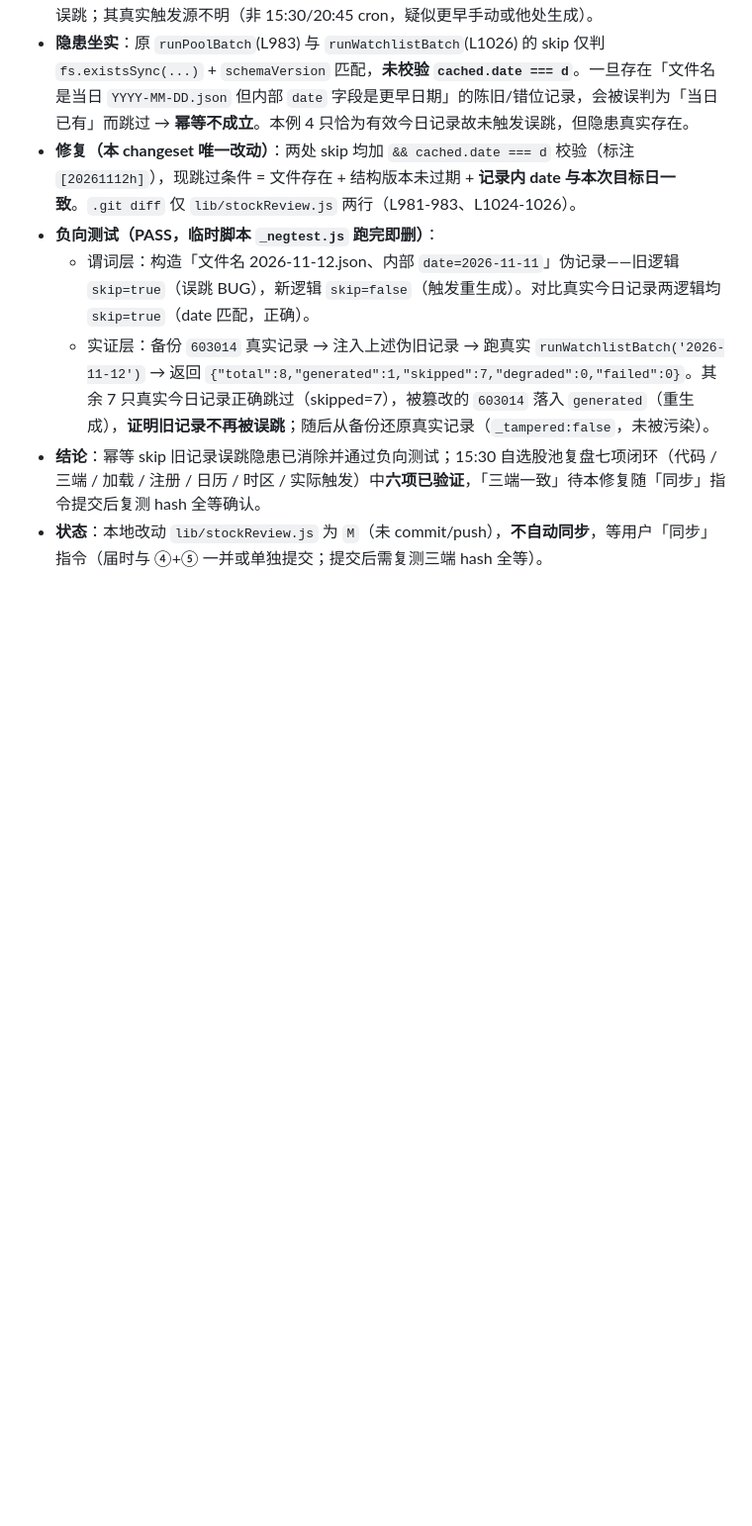
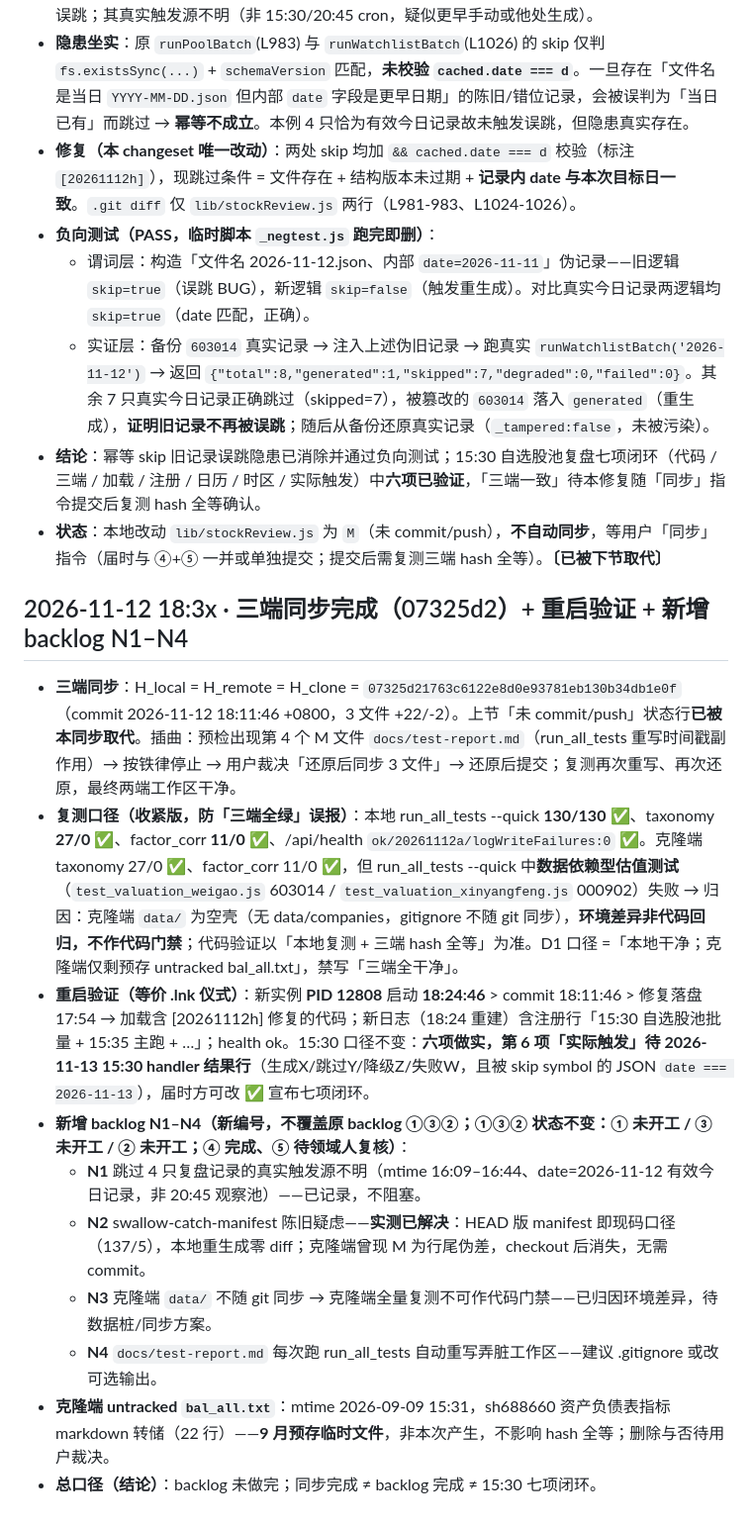
Before and after one commit to lhseiko/stock-analyzer, a Markdown page: SESSION-STATE.md, the part around the change. Shown at 99% size. Rendered like a GitHub page; blank space fills up the shorter version.

Commit message:
docs: WAL 补记三端同步(07325d2)/重启验证(PID 12808)/backlog N1-N4 与复测口径收紧

```diff
--- a/SESSION-STATE.md
+++ b/SESSION-STATE.md
@@ -537,4 +537,17 @@
   - 谓词层：构造「文件名 2026-11-12.json、内部 `date=2026-11-11`」伪记录——旧逻辑 `skip=true`（误跳 BUG），新逻辑 `skip=false`（触发重生成）。对比真实今日记录两逻辑均 `skip=true`（date 匹配，正确）。
   - 实证层：备份 `603014` 真实记录 → 注入上述伪旧记录 → 跑真实 `runWatchlistBatch('2026-11-12')` → 返回 `{"total":8,"generated":1,"skipped":7,"degraded":0,"failed":0}`。其余 7 只真实今日记录正确跳过（skipped=7），被篡改的 `603014` 落入 `generated`（重生成），**证明旧记录不再被误跳**；随后从备份还原真实记录（`_tampered:false`，未被污染）。
 - **结论**：幂等 skip 旧记录误跳隐患已消除并通过负向测试；15:30 自选股池复盘七项闭环（代码 / 三端 / 加载 / 注册 / 日历 / 时区 / 实际触发）中**六项已验证**，「三端一致」待本修复随「同步」指令提交后复测 hash 全等确认。
-- **状态**：本地改动 `lib/stockReview.js` 为 `M`（未 commit/push），**不自动同步**，等用户「同步」指令（届时与 ④+⑤ 一并或单独提交；提交后需复测三端 hash 全等）。
+- **状态**：本地改动 `lib/stockReview.js` 为 `M`（未 commit/push），**不自动同步**，等用户「同步」指令（届时与 ④+⑤ 一并或单独提交；提交后需复测三端 hash 全等）。**〔已被下节取代〕**
+
+## 2026-11-12 18:3x · 三端同步完成（07325d2）+ 重启验证 + 新增 backlog N1–N4
+
+- **三端同步**：H_local = H_remote = H_clone = `07325d21763c6122e8d0e93781eb130b34db1e0f`（commit 2026-11-12 18:11:46 +0800，3 文件 +22/-2）。上节「未 commit/push」状态行**已被本同步取代**。插曲：预检出现第 4 个 M 文件 `docs/test-report.md`（run_all_tests 重写时间戳副作用）→ 按铁律停止 → 用户裁决「还原后同步 3 文件」→ 还原后提交；复测再次重写、再次还原，最终两端工作区干净。
+- **复测口径（收紧版，防「三端全绿」误报）**：本地 run_all_tests --quick **130/130** ✅、taxonomy **27/0** ✅、factor_corr **11/0** ✅、/api/health `ok/20261112a/logWriteFailures:0` ✅。克隆端 taxonomy 27/0 ✅、factor_corr 11/0 ✅，但 run_all_tests --quick 中**数据依赖型估值测试**（`test_valuation_weigao.js` 603014 / `test_valuation_xinyangfeng.js` 000902）失败 → 归因：克隆端 `data/` 为空壳（无 data/companies，gitignore 不随 git 同步），**环境差异非代码回归，不作代码门禁**；代码验证以「本地复测 + 三端 hash 全等」为准。D1 口径 =「本地干净；克隆端仅剩预存 untracked bal_all.txt」，禁写「三端全干净」。
+- **重启验证（等价 .lnk 仪式）**：新实例 **PID 12808** 启动 **18:24:46** > commit 18:11:46 > 修复落盘 17:54 → 加载含 [20261112h] 修复的代码；新日志（18:24 重建）含注册行「15:30 自选股池批量 + 15:35 主跑 + …」；health ok。15:30 口径不变：**六项做实，第 6 项「实际触发」待 2026-11-13 15:30 handler 结果行**（生成X/跳过Y/降级Z/失败W，且被 skip symbol 的 JSON `date === 2026-11-13`），届时方可改 ✅ 宣布七项闭环。
+- **新增 backlog N1–N4（新编号，不覆盖原 backlog ①③②；①③② 状态不变：① 未开工 / ③ 未开工 / ② 未开工；④ 完成、⑤ 待领域人复核）**：
+  - **N1** 跳过 4 只复盘记录的真实触发源不明（mtime 16:09–16:44、date=2026-11-12 有效今日记录，非 20:45 观察池）——已记录，不阻塞。
+  - **N2** swallow-catch-manifest 陈旧疑虑——**实测已解决**：HEAD 版 manifest 即现码口径（137/5），本地重生成零 diff；克隆端曾现 M 为行尾伪差，checkout 后消失，无需 commit。
+  - **N3** 克隆端 `data/` 不随 git 同步 → 克隆端全量复测不可作代码门禁——已归因环境差异，待数据桩/同步方案。
+  - **N4** `docs/test-report.md` 每次跑 run_all_tests 自动重写弄脏工作区——建议 .gitignore 或改可选输出。
+- **克隆端 untracked `bal_all.txt`**：mtime 2026-09-09 15:31，sh688660 资产负债表指标 markdown 转储（22 行）——**9 月预存临时文件**，非本次产生，不影响 hash 全等；删除与否待用户裁决。
+- **总口径（结论）**：backlog 未做完；同步完成 ≠ backlog 完成 ≠ 15:30 七项闭环。
```
